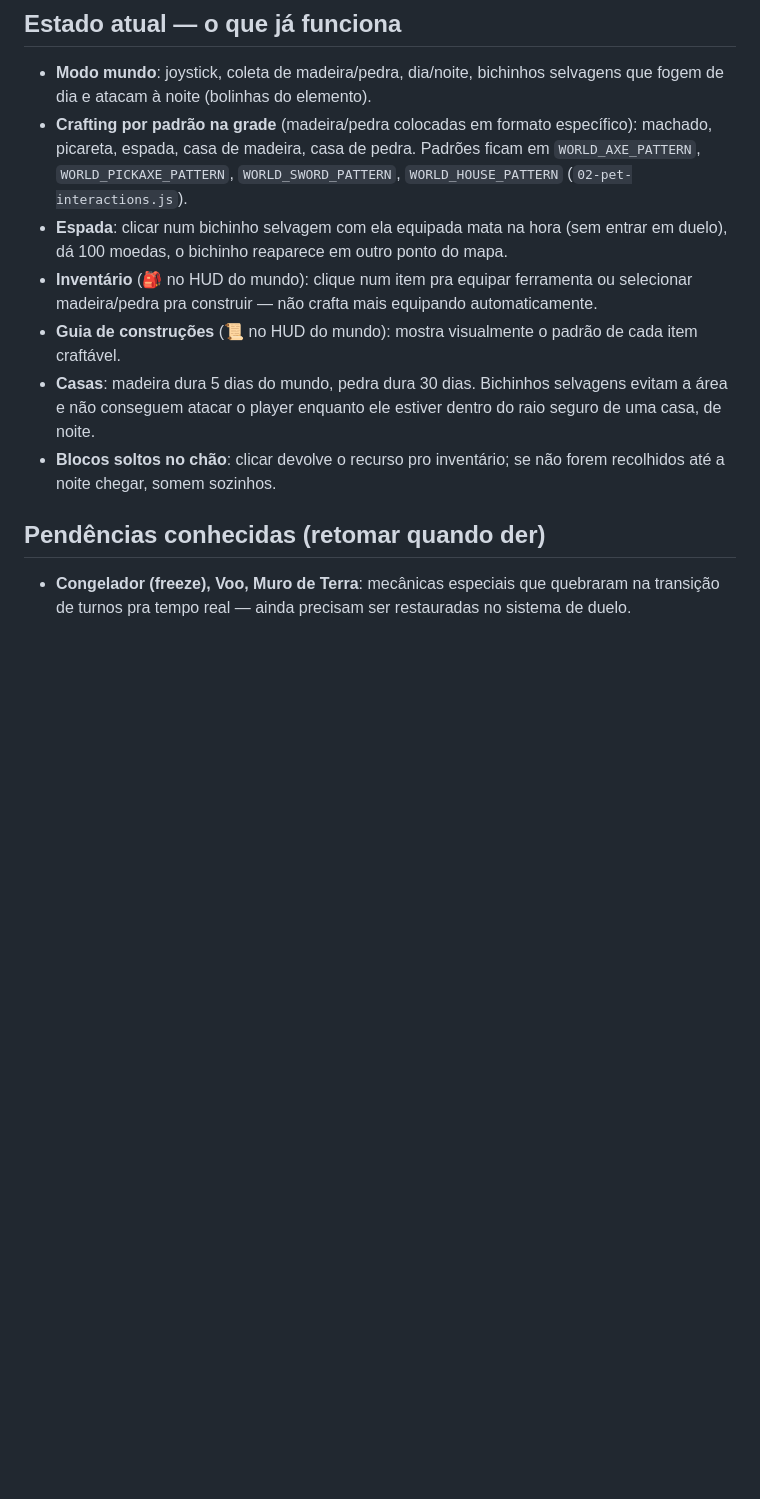
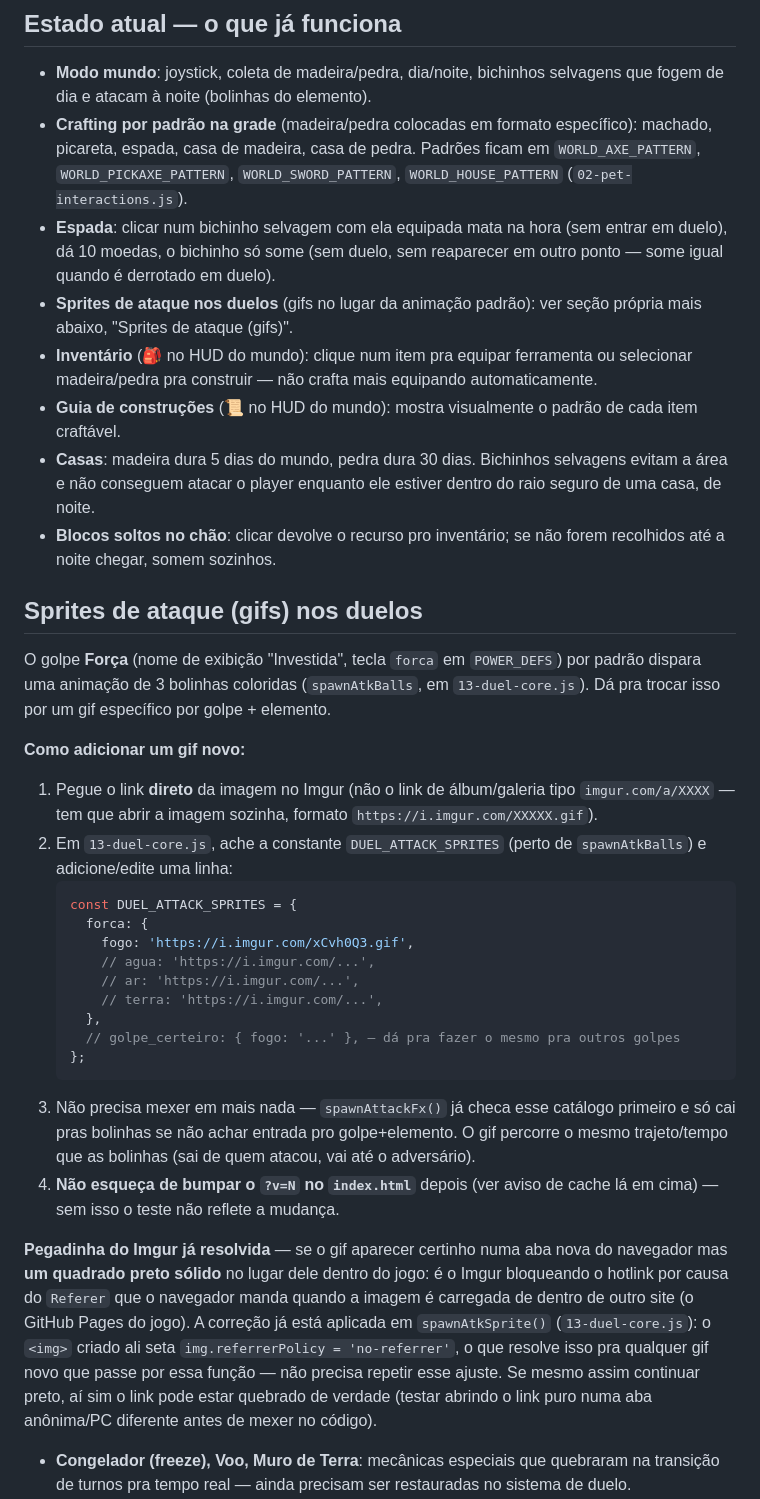
Before and after one commit to leronbida-web/Tymba, a Markdown page: LEIA-ME.md, the part around one of its changes. Rendered like a GitHub page; blank space fills up the shorter version.

Commit message:
leiame
leia

````diff
--- a/LEIA-ME.md
+++ b/LEIA-ME.md
@@ -90,8 +96,10 @@ do projeto inteiro a cada pedido, economizando tokens.
   Padrões ficam em `WORLD_AXE_PATTERN`, `WORLD_PICKAXE_PATTERN`,
   `WORLD_SWORD_PATTERN`, `WORLD_HOUSE_PATTERN` (`02-pet-interactions.js`).
 - **Espada**: clicar num bichinho selvagem com ela equipada mata na hora
-  (sem entrar em duelo), dá 100 moedas, o bichinho reaparece em outro
-  ponto do mapa.
+  (sem entrar em duelo), dá 10 moedas, o bichinho só some (sem duelo, sem
+  reaparecer em outro ponto — some igual quando é derrotado em duelo).
+- **Sprites de ataque nos duelos** (gifs no lugar da animação padrão):
+  ver seção própria mais abaixo, "Sprites de ataque (gifs)".
 - **Inventário** (🎒 no HUD do mundo): clique num item pra equipar
   ferramenta ou selecionar madeira/pedra pra construir — não crafta mais
   equipando automaticamente.
@@ -103,7 +111,49 @@ do projeto inteiro a cada pedido, economizando tokens.
 - **Blocos soltos no chão**: clicar devolve o recurso pro inventário; se
   não forem recolhidos até a noite chegar, somem sozinhos.
 
-## Pendências conhecidas (retomar quando der)
+## Sprites de ataque (gifs) nos duelos
+O golpe **Força** (nome de exibição "Investida", tecla `forca` em
+`POWER_DEFS`) por padrão dispara uma animação de 3 bolinhas coloridas
+(`spawnAtkBalls`, em `13-duel-core.js`). Dá pra trocar isso por um gif
+específico por golpe + elemento.
+
+**Como adicionar um gif novo:**
+1. Pegue o link **direto** da imagem no Imgur (não o link de álbum/galeria
+   tipo `imgur.com/a/XXXX` — tem que abrir a imagem sozinha, formato
+   `https://i.imgur.com/XXXXX.gif`).
+2. Em `13-duel-core.js`, ache a constante `DUEL_ATTACK_SPRITES` (perto de
+   `spawnAtkBalls`) e adicione/edite uma linha:
+   ```js
+   const DUEL_ATTACK_SPRITES = {
+     forca: {
+       fogo: 'https://i.imgur.com/xCvh0Q3.gif',
+       // agua: 'https://i.imgur.com/...',
+       // ar: 'https://i.imgur.com/...',
+       // terra: 'https://i.imgur.com/...',
+     },
+     // golpe_certeiro: { fogo: '...' }, — dá pra fazer o mesmo pra outros golpes
+   };
+   ```
+3. Não precisa mexer em mais nada — `spawnAttackFx()` já checa esse
+   catálogo primeiro e só cai pras bolinhas se não achar entrada pro
+   golpe+elemento. O gif percorre o mesmo trajeto/tempo que as bolinhas
+   (sai de quem atacou, vai até o adversário).
+4. **Não esqueça de bumpar o `?v=N` no `index.html`** depois (ver aviso de
+   cache lá em cima) — sem isso o teste não reflete a mudança.
+
+**Pegadinha do Imgur já resolvida** — se o gif aparecer certinho numa aba
+nova do navegador mas **um quadrado preto sólido** no lugar dele dentro do
+jogo: é o Imgur bloqueando o hotlink por causa do `Referer` que o
+navegador manda quando a imagem é carregada de dentro de outro site (o
+GitHub Pages do jogo). A correção já está aplicada em `spawnAtkSprite()`
+(`13-duel-core.js`): o `<img>` criado ali seta
+`img.referrerPolicy = 'no-referrer'`, o que resolve isso pra qualquer gif
+novo que passe por essa função — não precisa repetir esse ajuste.
+Se mesmo assim continuar preto, aí sim o link pode estar quebrado de
+verdade (testar abrindo o link puro numa aba anônima/PC diferente antes
+de mexer no código).
+
+
 - **Congelador (freeze), Voo, Muro de Terra**: mecânicas especiais que
   quebraram na transição de turnos pra tempo real — ainda precisam ser
   restauradas no sistema de duelo.
````
Also changed, not shown: other parts of LEIA-ME.md (+12 -6 lines).
